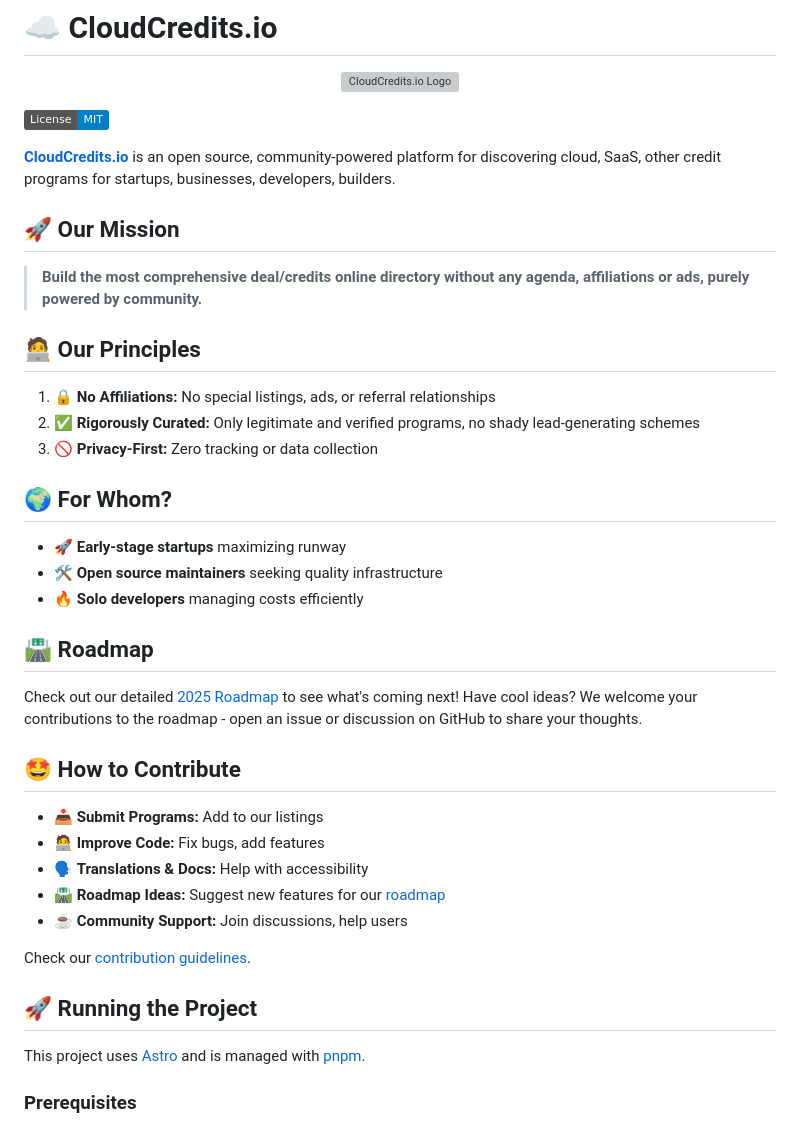
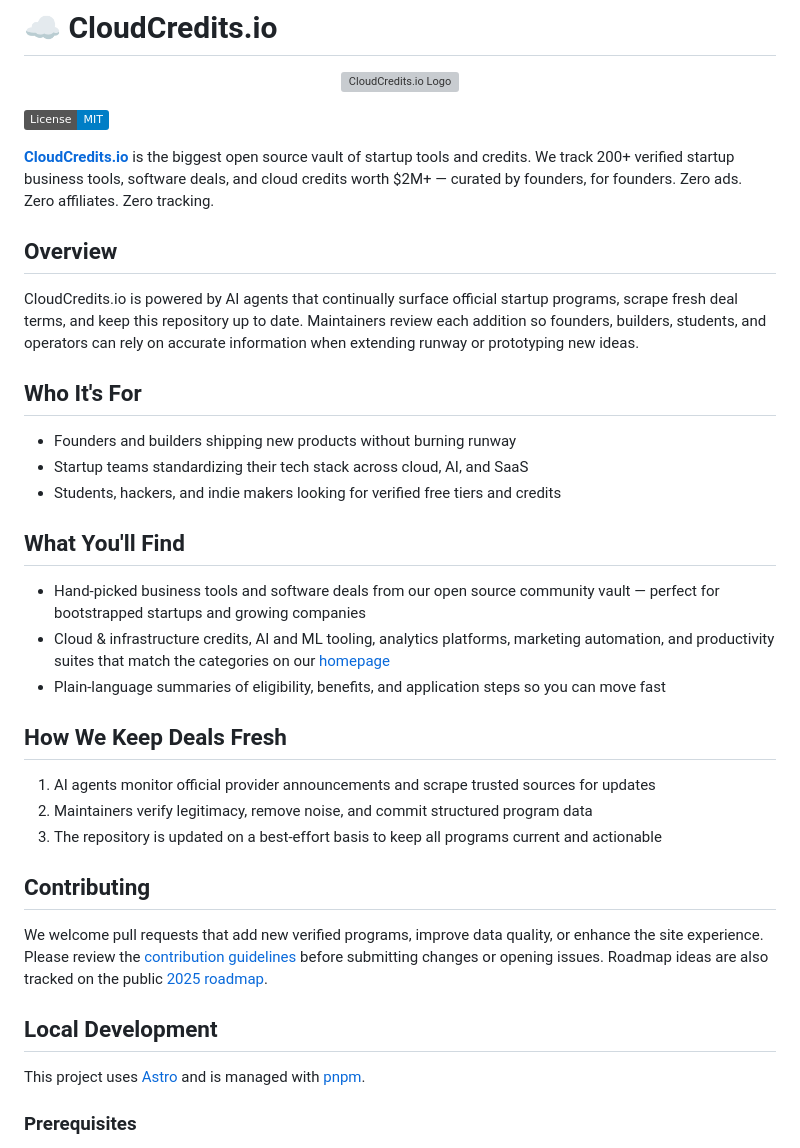
Before and after one commit to t3-sh/cloudcredits.io, a Markdown page: README.md, the part around the change printed below. GitHub-like rendering; badges without logos; grey boxes are pictures that could not be loaded.

Commit message:
Refresh README messaging (#398)

```diff
--- a/README.md
+++ b/README.md
@@ -6,39 +6,35 @@
 
 [![License](https://img.shields.io/badge/License-MIT-blue.svg)](LICENSE)
 
-**[CloudCredits.io](https://cloudcredits.io)** is an open source, community-powered platform for discovering cloud, SaaS, other credit programs for startups, businesses, developers, builders.
+**[CloudCredits.io](https://cloudcredits.io)** is the biggest open source vault of startup tools and credits. We track 200+ verified startup business tools, software deals, and cloud credits worth $2M+ — curated by founders, for founders. Zero ads. Zero affiliates. Zero tracking.
 
-## 🚀 Our Mission
+## Overview
 
-> **Build the most comprehensive deal/credits online directory without any agenda, affiliations or ads, purely powered by community.**
+CloudCredits.io is powered by AI agents that continually surface official startup programs, scrape fresh deal terms, and keep this repository up to date. Maintainers review each addition so founders, builders, students, and operators can rely on accurate information when extending runway or prototyping new ideas.
 
-## 🧑‍💻 Our Principles
+## Who It's For
 
-1. **🔒 No Affiliations:** No special listings, ads, or referral relationships
-2. **✅ Rigorously Curated:** Only legitimate and verified programs, no shady lead-generating schemes
-3. **🚫 Privacy-First:** Zero tracking or data collection
+- Founders and builders shipping new products without burning runway
+- Startup teams standardizing their tech stack across cloud, AI, and SaaS
+- Students, hackers, and indie makers looking for verified free tiers and credits
 
-## 🌍 For Whom?
+## What You'll Find
 
-- 🚀 **Early-stage startups** maximizing runway
-- 🛠️ **Open source maintainers** seeking quality infrastructure
-- 🔥 **Solo developers** managing costs efficiently
+- Hand-picked business tools and software deals from our open source community vault — perfect for bootstrapped startups and growing companies
+- Cloud & infrastructure credits, AI and ML tooling, analytics platforms, marketing automation, and productivity suites that match the categories on our [homepage](https://cloudcredits.io)
+- Plain-language summaries of eligibility, benefits, and application steps so you can move fast
 
-## 🛣️ Roadmap
+## How We Keep Deals Fresh
 
-Check out our detailed [2025 Roadmap](https://cloudcredits.io/roadmap) to see what's coming next! Have cool ideas? We welcome your contributions to the roadmap - open an issue or discussion on GitHub to share your thoughts.
+1. AI agents monitor official provider announcements and scrape trusted sources for updates
+2. Maintainers verify legitimacy, remove noise, and commit structured program data
+3. The repository is updated on a best-effort basis to keep all programs current and actionable
 
-## 🤩 How to Contribute
+## Contributing
 
-- 📥 **Submit Programs:** Add to our listings
-- 🧑‍💻 **Improve Code:** Fix bugs, add features
-- 🗣️ **Translations & Docs:** Help with accessibility
-- 🛣️ **Roadmap Ideas:** Suggest new features for our [roadmap](https://cloudcredits.io/roadmap)
-- ☕ **Community Support:** Join discussions, help users
+We welcome pull requests that add new verified programs, improve data quality, or enhance the site experience. Please review the [contribution guidelines](CONTRIBUTING.md) before submitting changes or opening issues. Roadmap ideas are also tracked on the public [2025 roadmap](https://cloudcredits.io/roadmap).
 
-Check our [contribution guidelines](CONTRIBUTING.md).
-
-## 🚀 Running the Project
+## Local Development
 
 This project uses [Astro](https://astro.build/) and is managed with [pnpm](https://pnpm.io/).
 
```
Also changed, not shown: other parts of README.md (+10 -12 lines).
